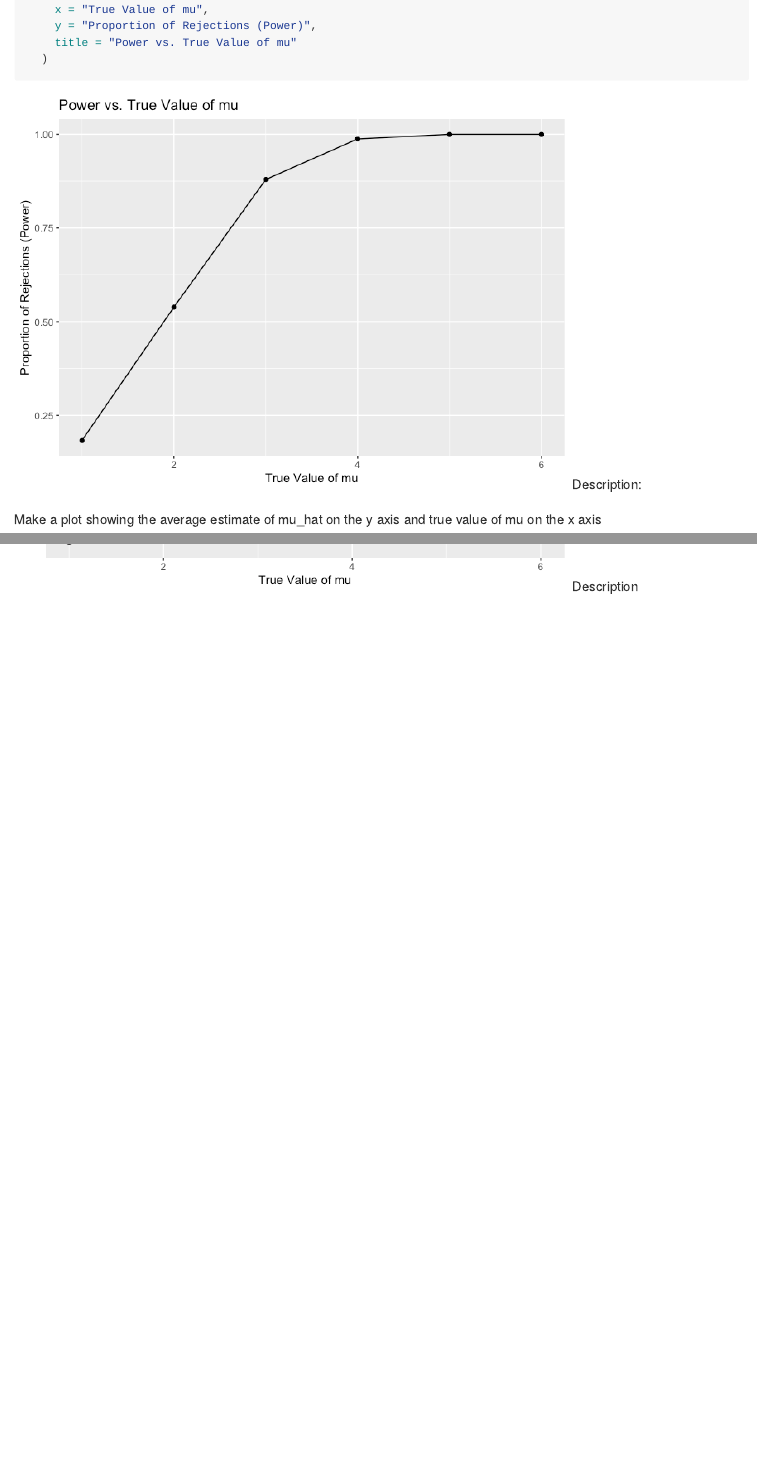
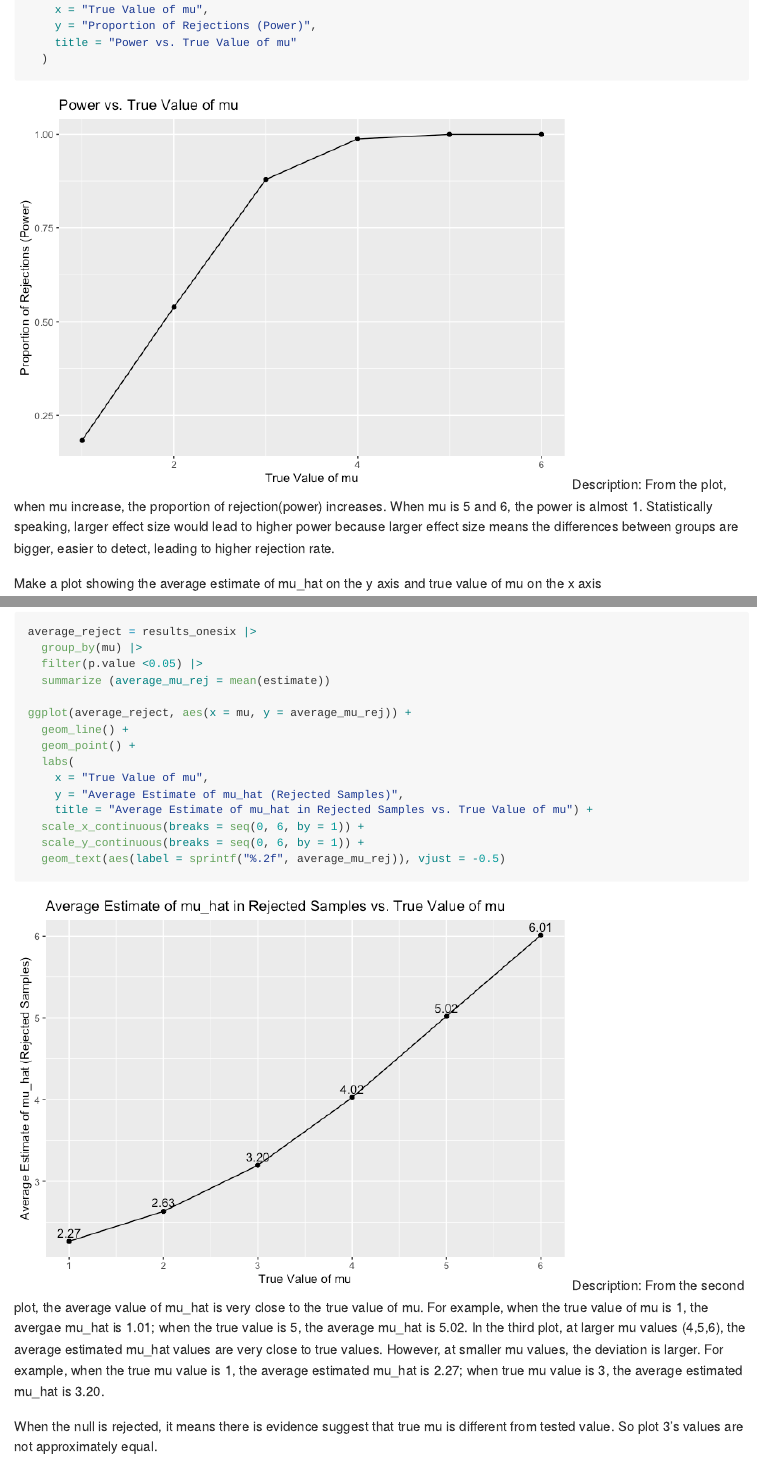
Before and after one commit to longyizhaolz2949/p8105_hw5_lz2949, an R Markdown document (p8105_hw5_lz2949.Rmd): the page in a window 1100 px wide, from 5660 px down, and a second part further down, joined at a grey line. The pictures show the output file p8105_hw5_lz2949.md that the author committed with the source, drawn offline in the style of GitHub.

Commit message:
description p3

````diff
--- a/p8105_hw5_lz2949.Rmd
+++ b/p8105_hw5_lz2949.Rmd
@@ -178,7 +178,7 @@ ggplot(reject_data, aes (x = mu, y = proportion_rejected)) +
     title = "Power vs. True Value of mu"
   )
 ```
-Description:
+Description: From the plot, when mu increase, the proportion of rejection(power) increases. When mu is 5 and 6, the power is almost 1. Statistically speaking, larger effect size would lead to higher power because larger effect size means the differences between groups are bigger, easier to detect, leading to higher rejection rate.
 
 Make a plot showing the average estimate of mu_hat on the y axis and true value of mu on the x axis
 ```{r}
@@ -192,7 +192,11 @@ ggplot (average_mu, aes(x = mu, y = average_mu_hat)) +
   labs(
     x = "True Value of mu",
     y = "Average Estimate of mu_hat",
-    title = "Average Estimate of mu_hat vs. True Value of mu")
+    title = "Average Estimate of mu_hat vs. True Value of mu") +
+  scale_x_continuous(breaks = seq(0, 6, by = 1)) +
+  scale_y_continuous(breaks = seq(0, 6, by = 1)) +
+  geom_text(aes(label = sprintf("%.2f", average_mu_hat)), vjust = -0.5)
+# text label the average estimate of mu hat
 ```
 
 
@@ -209,6 +213,11 @@ ggplot(average_reject, aes(x = mu, y = average_mu_rej)) +
   labs(
     x = "True Value of mu",
     y = "Average Estimate of mu_hat (Rejected Samples)",
-    title = "Average Estimate of mu_hat in Rejected Samples vs. True Value of mu")
+    title = "Average Estimate of mu_hat in Rejected Samples vs. True Value of mu") +
+  scale_x_continuous(breaks = seq(0, 6, by = 1)) +
+  scale_y_continuous(breaks = seq(0, 6, by = 1)) +
+  geom_text(aes(label = sprintf("%.2f", average_mu_rej)), vjust = -0.5)
 ```
-Description
+Description: From the second plot, the average value of mu_hat is very close to the true value of mu. For example, when the true value of mu is 1, the avergae mu_hat is 1.01; when the true value is 5, the average mu_hat is 5.02. In the third plot, at larger mu values (4,5,6), the average estimated mu_hat values are very close to true values. However, at smaller mu values, the deviation is larger. For example, when the true mu value is 1, the average estimated mu_hat is 2.27; when true mu value is 3, the average estimated mu_hat is 3.20.
+
+When the null is rejected, it means there is evidence suggest that true mu is different from tested value. So plot 3's values are not approximately equal.
````
Also changed, not shown: p8105_hw5_lz2949.md, p8105_hw5_lz2949_files/figure-gfm/unnamed-chunk-12-1.png, p8105_hw5_lz2949_files/figure-gfm/unnamed-chunk-13-1.png.
